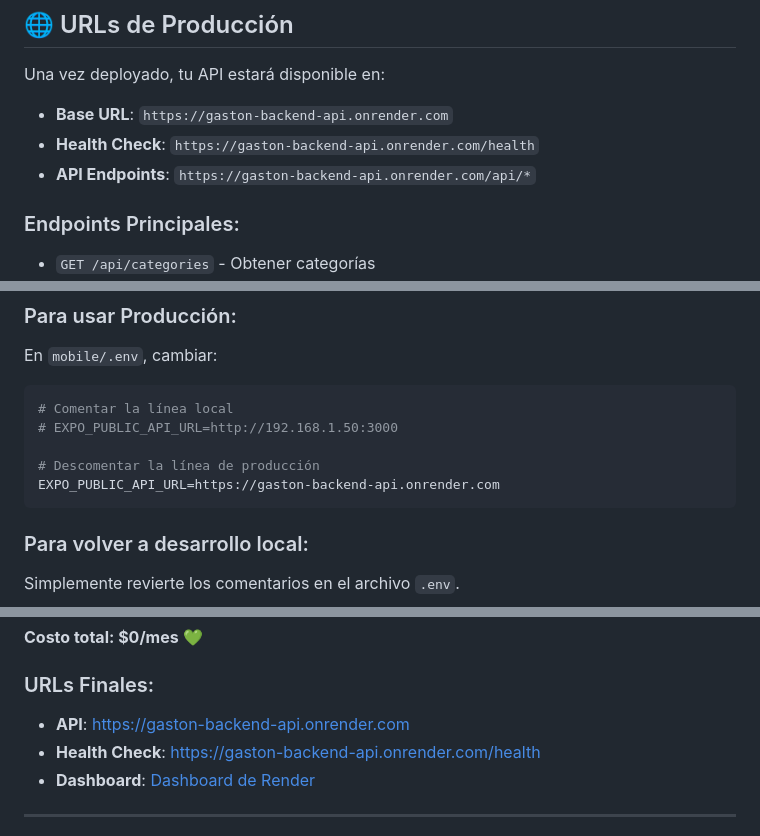
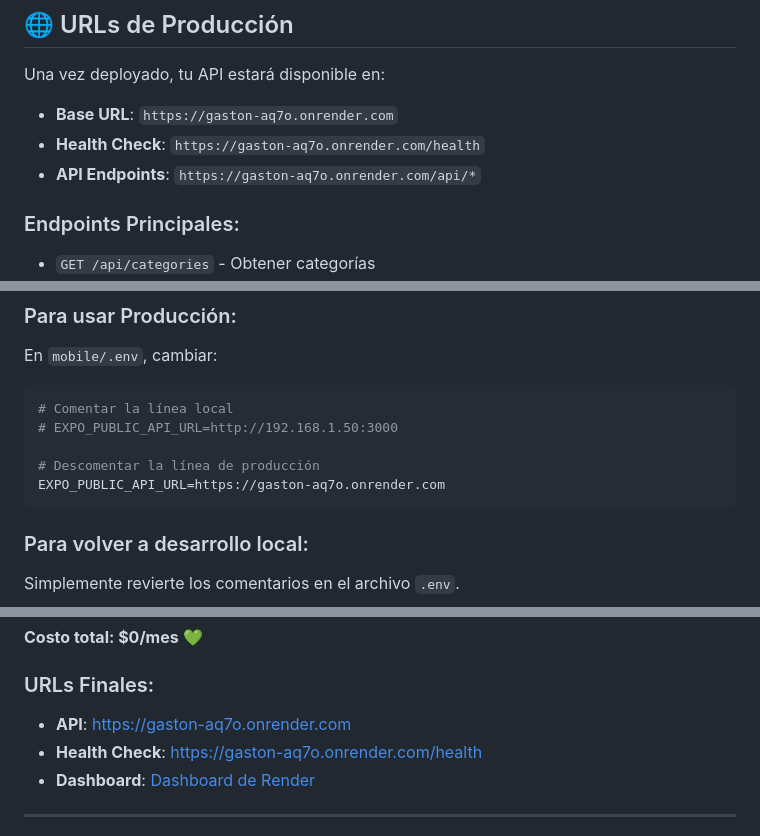
Before and after one commit to IanMuler/GastOn, a Markdown page: RENDER_DEPLOYMENT.md, 3 parts joined by grey strips. Drawn GitHub-style.

Commit message:
fix: update production URLs to actual Render deployment
✅ Backend is live at https://gaston-aq7o.onrender.com
- Updated mobile/.env with correct production URL
- Updated RENDER_DEPLOYMENT.md with actual URLs
- Verified API endpoints are working correctly

🎉 Deployment successful - API is fully operational!

🤖 Generated with Claude Code

Co-Authored-By: Claude <noreply@anthropic.com>

````diff
--- a/RENDER_DEPLOYMENT.md
+++ b/RENDER_DEPLOYMENT.md
@@ -100,9 +100,9 @@ DB_POOL_CONNECTION_TIMEOUT=2000
 
 Una vez deployado, tu API estará disponible en:
 
-- **Base URL**: `https://gaston-backend-api.onrender.com`
-- **Health Check**: `https://gaston-backend-api.onrender.com/health`
-- **API Endpoints**: `https://gaston-backend-api.onrender.com/api/*`
+- **Base URL**: `https://gaston-aq7o.onrender.com`
+- **Health Check**: `https://gaston-aq7o.onrender.com/health`
+- **API Endpoints**: `https://gaston-aq7o.onrender.com/api/*`
 
 ### Endpoints Principales:
 - `GET /api/categories` - Obtener categorías
@@ -119,7 +119,7 @@ En `mobile/.env`, cambiar:
 # EXPO_PUBLIC_API_URL=http://192.168.1.50:3000
 
 # Descomentar la línea de producción
-EXPO_PUBLIC_API_URL=https://gaston-backend-api.onrender.com
+EXPO_PUBLIC_API_URL=https://gaston-aq7o.onrender.com
 ```
 
 ### Para volver a desarrollo local:
@@ -229,8 +229,8 @@ Una vez completados estos pasos:
 **Costo total: $0/mes** 💚
 
 ### URLs Finales:
-- **API**: https://gaston-backend-api.onrender.com
-- **Health Check**: https://gaston-backend-api.onrender.com/health
+- **API**: https://gaston-aq7o.onrender.com
+- **Health Check**: https://gaston-aq7o.onrender.com/health
 - **Dashboard**: [Dashboard de Render](https://dashboard.render.com)
 
 ---
````
